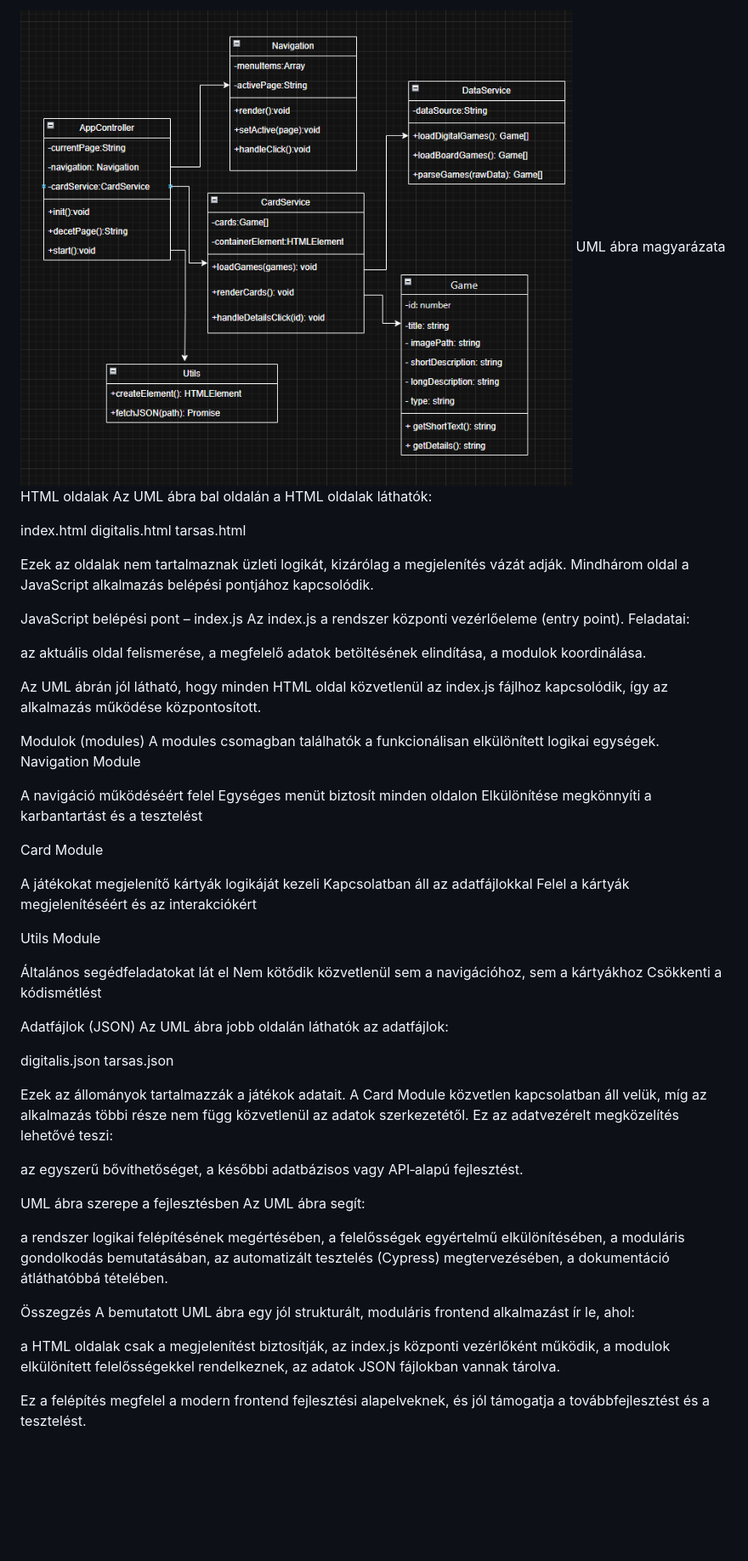
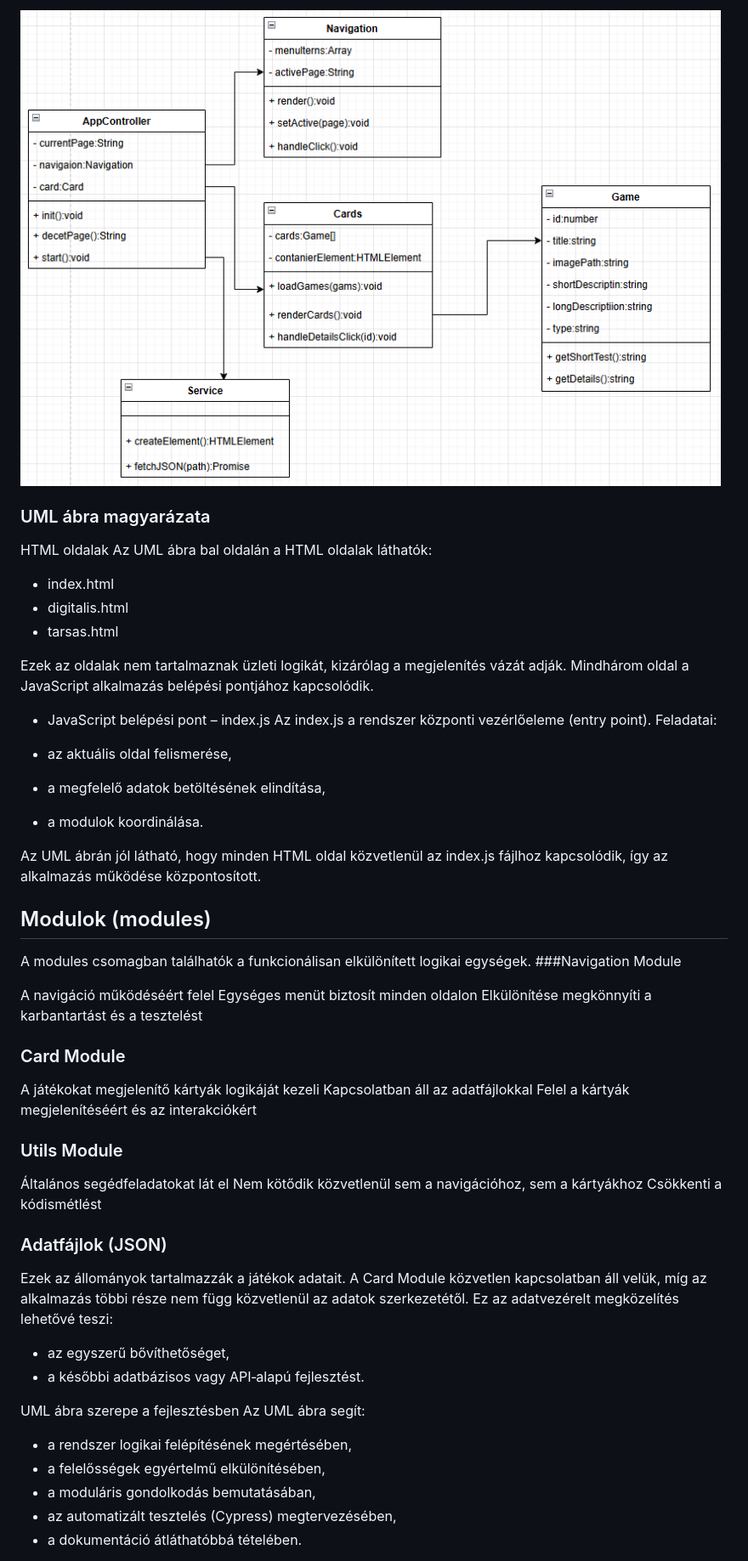
Before and after one commit to wolfstons/Komplex_csoport_projekt, a Markdown page: README.md, the part around the change printed below. Shown: that part at 85% size. Drawn GitHub-style; pictures changed too: assets/images/kozos/UML.png; blank space fills up the shorter version.

Commit message:
Refactor README for improved clarity and structure
Updated the README to improve structure and clarity, including section headings and content adjustments.

```diff
--- a/README.md
+++ b/README.md
@@ -220,79 +164,63 @@ CardModule --> tarsas_json
 ![UML ábra](./assets/images/kozos/UML.png)
-UML ábra magyarázata
+### UML ábra magyarázata
 HTML oldalak
 Az UML ábra bal oldalán a HTML oldalak láthatók:
 
-index.html
-digitalis.html
-tarsas.html
+- index.html
+- digitalis.html
+- tarsas.html
 
 Ezek az oldalak nem tartalmaznak üzleti logikát, kizárólag a megjelenítés vázát adják.
 Mindhárom oldal a JavaScript alkalmazás belépési pontjához kapcsolódik.
 
-JavaScript belépési pont – index.js
+- JavaScript belépési pont – index.js
 Az index.js a rendszer központi vezérlőeleme (entry point).
 Feladatai:
 
-az aktuális oldal felismerése,
-a megfelelő adatok betöltésének elindítása,
-a modulok koordinálása.
+- az aktuális oldal felismerése,
+- a megfelelő adatok betöltésének elindítása,
+- a modulok koordinálása.
 
 Az UML ábrán jól látható, hogy minden HTML oldal közvetlenül az index.js fájlhoz kapcsolódik, így az alkalmazás működése központosított.
 
-Modulok (modules)
+## Modulok (modules)
 A modules csomagban találhatók a funkcionálisan elkülönített logikai egységek.
-Navigation Module
+###Navigation Module
 
 A navigáció működéséért felel
 Egységes menüt biztosít minden oldalon
 Elkülönítése megkönnyíti a karbantartást és a tesztelést
 
-Card Module
+### Card Module
 
 A játékokat megjelenítő kártyák logikáját kezeli
 Kapcsolatban áll az adatfájlokkal
 Felel a kártyák megjelenítéséért és az interakciókért
 
-Utils Module
+### Utils Module
 
 Általános segédfeladatokat lát el
 Nem kötődik közvetlenül sem a navigációhoz, sem a kártyákhoz
 Csökkenti a kódismétlést
 
 
-Adatfájlok (JSON)
-Az UML ábra jobb oldalán láthatók az adatfájlok:
-
-digitalis.json
-tarsas.json
-
+### Adatfájlok (JSON)
 Ezek az állományok tartalmazzák a játékok adatait.
 A Card Module közvetlen kapcsolatban áll velük, míg az alkalmazás többi része nem függ közvetlenül az adatok szerkezetétől.
 Ez az adatvezérelt megközelítés lehetővé teszi:
 
-az egyszerű bővíthetőséget,
-a későbbi adatbázisos vagy API‑alapú fejlesztést.
+- az egyszerű bővíthetőséget,
+- a későbbi adatbázisos vagy API‑alapú fejlesztést.
 
 
 UML ábra szerepe a fejlesztésben
 Az UML ábra segít:
 
-a rendszer logikai felépítésének megértésében,
-a felelősségek egyértelmű elkülönítésében,
-a moduláris gondolkodás bemutatásában,
-az automatizált tesztelés (Cypress) megtervezésében,
-a dokumentáció átláthatóbbá tételében.
-
-
-Összegzés
-A bemutatott UML ábra egy jól strukturált, moduláris frontend alkalmazást ír le, ahol:
-
-a HTML oldalak csak a megjelenítést biztosítják,
-az index.js központi vezérlőként működik,
-a modulok elkülönített felelősségekkel rendelkeznek,
-az adatok JSON fájlokban vannak tárolva.
-
-Ez a felépítés megfelel a modern frontend fejlesztési alapelveknek, és jól támogatja a továbbfejlesztést és a tesztelést.
+- a rendszer logikai felépítésének megértésében,
+- a felelősségek egyértelmű elkülönítésében,
+- a moduláris gondolkodás bemutatásában,
+- az automatizált tesztelés (Cypress) megtervezésében,
+- a dokumentáció átláthatóbbá tételében.
 
 
 
```
Also changed, not shown: other parts of README.md (+70 -145 lines).
